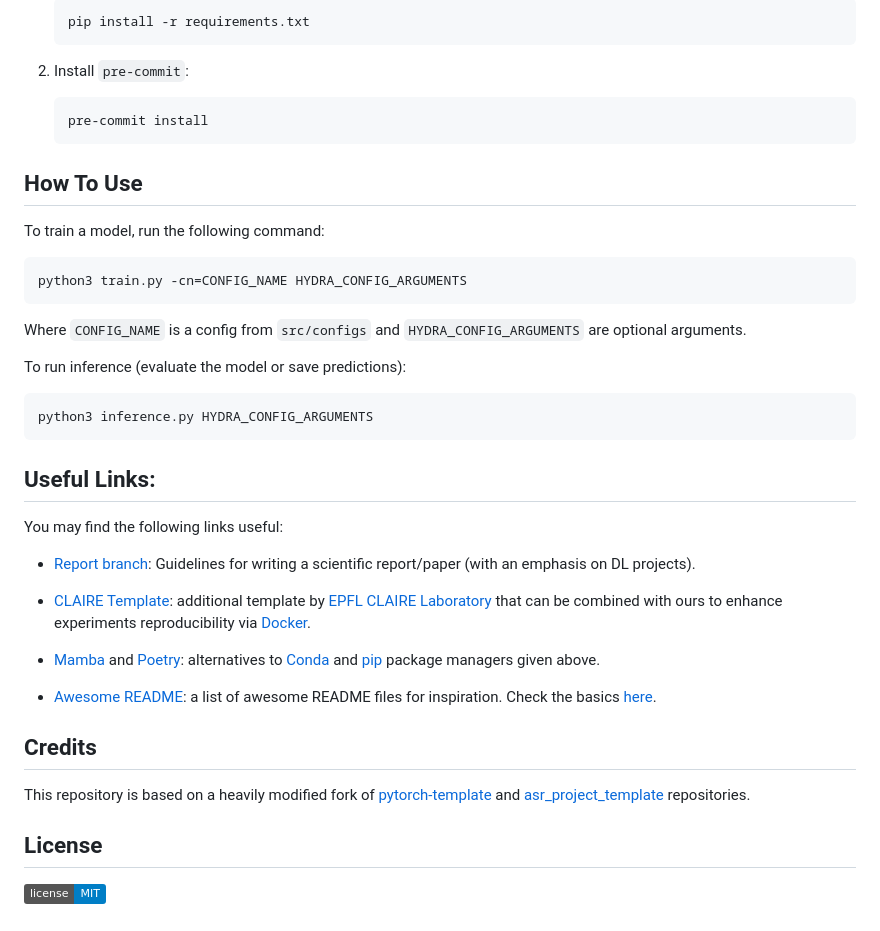
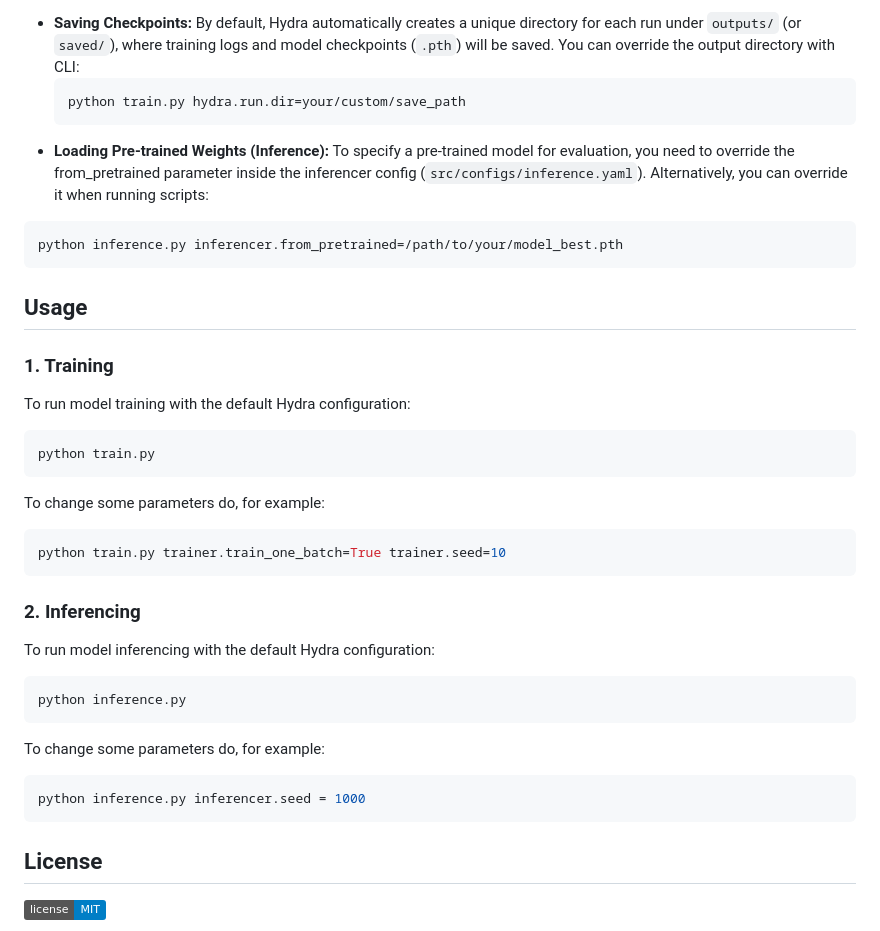
Before and after one commit to KirillKhalin/lcnn_asvspoof2019, a Markdown page: README.md, the part around one of its changes. GitHub-like rendering; badges without logos.

Commit message:
Added clear README.md

````diff
--- a/README.md
+++ b/README.md
@@ -105,44 +73,36 @@ Installation may depend on your task. The general steps are the following:
 
-   ```bash
-   pip install -r requirements.txt
-   ```
-
-2. Install `pre-commit`:
-   ```bash
-   pre-commit install
-   ```
-
-## How To Use
-
-To train a model, run the following command:
-
+* **Saving Checkpoints:** By default, Hydra automatically creates a unique directory for each run under `outputs/` (or `saved/`), where training logs and model checkpoints (`.pth`) will be saved. You can override the output directory with CLI:
+  ```bash
+  python train.py hydra.run.dir=your/custom/save_path
+  ```
+* **Loading Pre-trained Weights (Inference):**
+To specify a pre-trained model for evaluation, you need to override the from_pretrained parameter inside the inferencer config (`src/configs/inference.yaml`).
+Alternatively, you can override it when running scripts:
 ```bash
-python3 train.py -cn=CONFIG_NAME HYDRA_CONFIG_ARGUMENTS
+python inference.py inferencer.from_pretrained=/path/to/your/model_best.pth
 ```
 
-Where `CONFIG_NAME` is a config from `src/configs` and `HYDRA_CONFIG_ARGUMENTS` are optional arguments.
+## Usage
 
-To run inference (evaluate the model or save predictions):
-
+### 1. Training
+To run model training with the default Hydra configuration:
 ```bash
-python3 inference.py HYDRA_CONFIG_ARGUMENTS
+python train.py
+```
+To change some parameters do, for example:
+```bash
+python train.py trainer.train_one_batch=True trainer.seed=10
 ```
 
-## Useful Links:
-
-You may find the following links useful:
-
-- [Report branch](https://github.com/Blinorot/pytorch_project_template/tree/report): Guidelines for writing a scientific report/paper (with an emphasis on DL projects).
-
-- [CLAIRE Template](https://github.com/CLAIRE-Labo/python-ml-research-template): additional template by [EPFL CLAIRE Laboratory](https://www.epfl.ch/labs/claire/) that can be combined with ours to enhance experiments reproducibility via [Docker](https://www.docker.com/).
-
-- [Mamba](https://github.com/mamba-org/mamba) and [Poetry](https://python-poetry.org/): alternatives to [Conda](https://conda.io/projects/conda/en/latest/user-guide/getting-started.html) and [pip](https://pip.pypa.io/en/stable/installation/) package managers given above.
-
-- [Awesome README](https://github.com/matiassingers/awesome-readme): a list of awesome README files for inspiration. Check the basics [here](https://github.com/PurpleBooth/a-good-readme-template).
-
-## Credits
-
-This repository is based on a heavily modified fork of [pytorch-template](https://github.com/victoresque/pytorch-template) and [asr_project_template](https://github.com/WrathOfGrapes/asr_project_template) repositories.
+### 2. Inferencing
+To run model inferencing with the default Hydra configuration:
+```bash
+python inference.py
+```
+To change some parameters do, for example:
+```bash
+python inference.py inferencer.seed = 1000
+```
 
 ## License
 
````
Also changed, not shown: other parts of README.md (+45 -77 lines).
